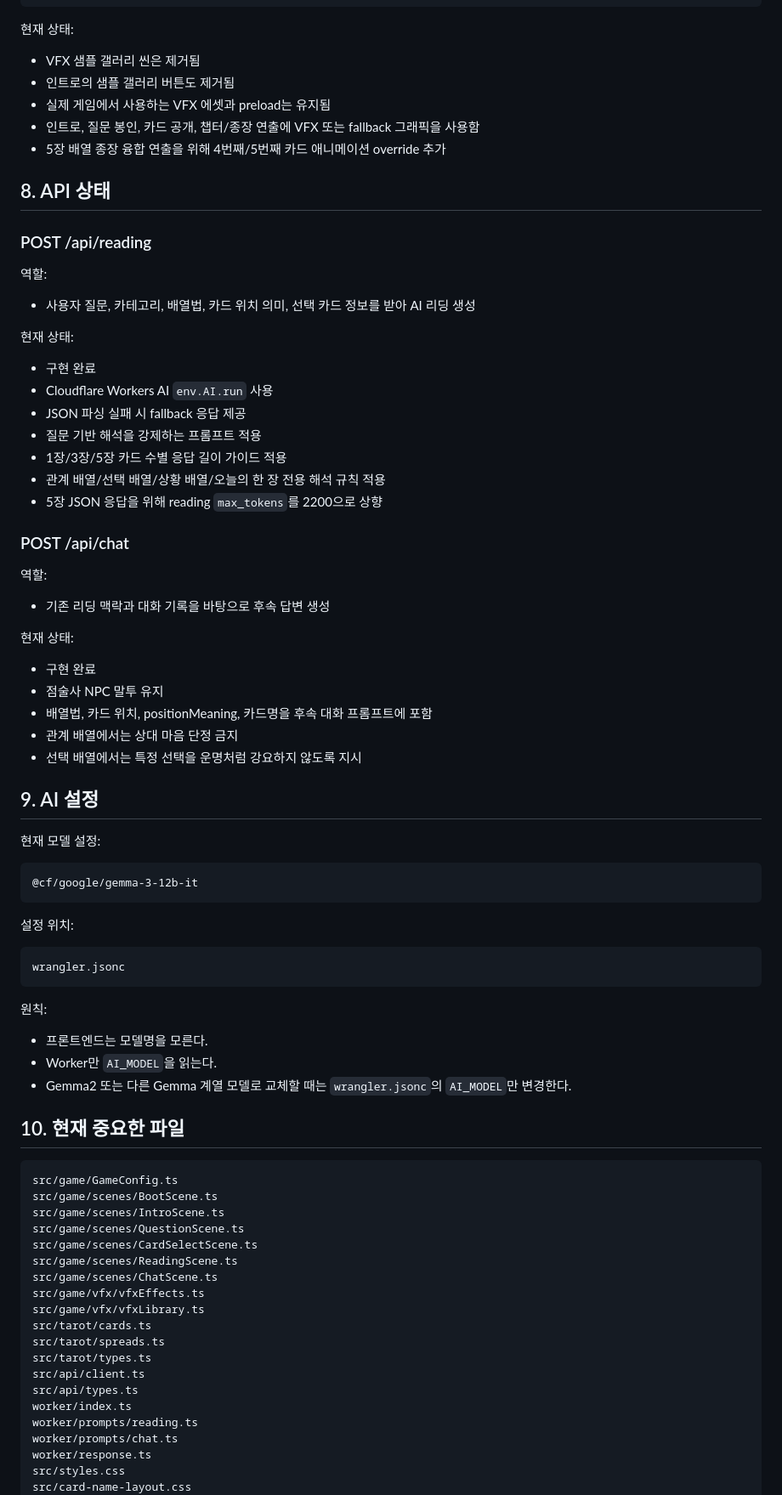
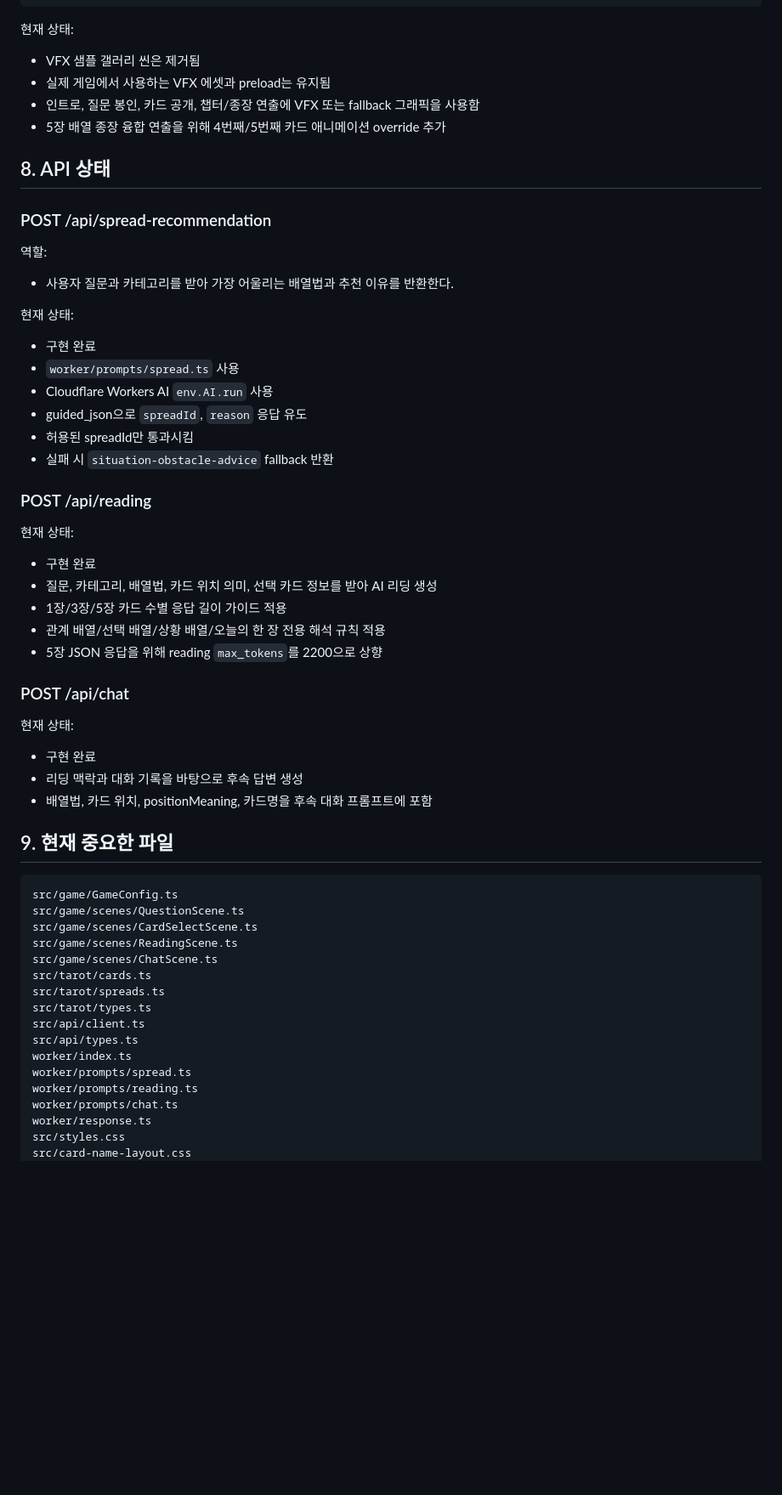
Before and after one commit to winzfs/tarrot_service, a Markdown page: docs/05_CURRENT_STATUS.md, the part around one of its changes. Shown at 85% size. Drawn GitHub-style; blank space fills up the shorter version.

````diff
--- a/docs/05_CURRENT_STATUS.md
+++ b/docs/05_CURRENT_STATUS.md
@@ -251,81 +222,60 @@ src/fusion-five-layout.css
 현재 상태:
 
 - VFX 샘플 갤러리 씬은 제거됨
-- 인트로의 샘플 갤러리 버튼도 제거됨
 - 실제 게임에서 사용하는 VFX 에셋과 preload는 유지됨
 - 인트로, 질문 봉인, 카드 공개, 챕터/종장 연출에 VFX 또는 fallback 그래픽을 사용함
 - 5장 배열 종장 융합 연출을 위해 4번째/5번째 카드 애니메이션 override 추가
 
 ## 8. API 상태
 
-### POST /api/reading
+### POST /api/spread-recommendation
 
 역할:
 
-- 사용자 질문, 카테고리, 배열법, 카드 위치 의미, 선택 카드 정보를 받아 AI 리딩 생성
+- 사용자 질문과 카테고리를 받아 가장 어울리는 배열법과 추천 이유를 반환한다.
 
 현재 상태:
 
 - 구현 완료
+- `worker/prompts/spread.ts` 사용
 - Cloudflare Workers AI `env.AI.run` 사용
-- JSON 파싱 실패 시 fallback 응답 제공
-- 질문 기반 해석을 강제하는 프롬프트 적용
+- guided_json으로 `spreadId`, `reason` 응답 유도
+- 허용된 spreadId만 통과시킴
+- 실패 시 `situation-obstacle-advice` fallback 반환
+
+### POST /api/reading
+
+현재 상태:
+
+- 구현 완료
+- 질문, 카테고리, 배열법, 카드 위치 의미, 선택 카드 정보를 받아 AI 리딩 생성
 - 1장/3장/5장 카드 수별 응답 길이 가이드 적용
 - 관계 배열/선택 배열/상황 배열/오늘의 한 장 전용 해석 규칙 적용
 - 5장 JSON 응답을 위해 reading `max_tokens`를 2200으로 상향
 
 ### POST /api/chat
 
-역할:
-
-- 기존 리딩 맥락과 대화 기록을 바탕으로 후속 답변 생성
-
 현재 상태:
 
 - 구현 완료
-- 점술사 NPC 말투 유지
+- 리딩 맥락과 대화 기록을 바탕으로 후속 답변 생성
 - 배열법, 카드 위치, positionMeaning, 카드명을 후속 대화 프롬프트에 포함
-- 관계 배열에서는 상대 마음 단정 금지
-- 선택 배열에서는 특정 선택을 운명처럼 강요하지 않도록 지시
 
-## 9. AI 설정
-
-현재 모델 설정:
-
-```txt
-@cf/google/gemma-3-12b-it
-```
-
-설정 위치:
-
-```txt
-wrangler.jsonc
-```
-
-원칙:
-
-- 프론트엔드는 모델명을 모른다.
-- Worker만 `AI_MODEL`을 읽는다.
-- Gemma2 또는 다른 Gemma 계열 모델로 교체할 때는 `wrangler.jsonc`의 `AI_MODEL`만 변경한다.
-
-## 10. 현재 중요한 파일
+## 9. 현재 중요한 파일
 
 ```txt
 src/game/GameConfig.ts
-src/game/scenes/BootScene.ts
-src/game/scenes/IntroScene.ts
 src/game/scenes/QuestionScene.ts
 src/game/scenes/CardSelectScene.ts
 src/game/scenes/ReadingScene.ts
 src/game/scenes/ChatScene.ts
-src/game/vfx/vfxEffects.ts
-src/game/vfx/vfxLibrary.ts
 src/tarot/cards.ts
 src/tarot/spreads.ts
 src/tarot/types.ts
 src/api/client.ts
 src/api/types.ts
 worker/index.ts
+worker/prompts/spread.ts
 worker/prompts/reading.ts
 worker/prompts/chat.ts
 worker/response.ts
````
Also changed, not shown: other parts of docs/05_CURRENT_STATUS.md (+59 -111 lines).
